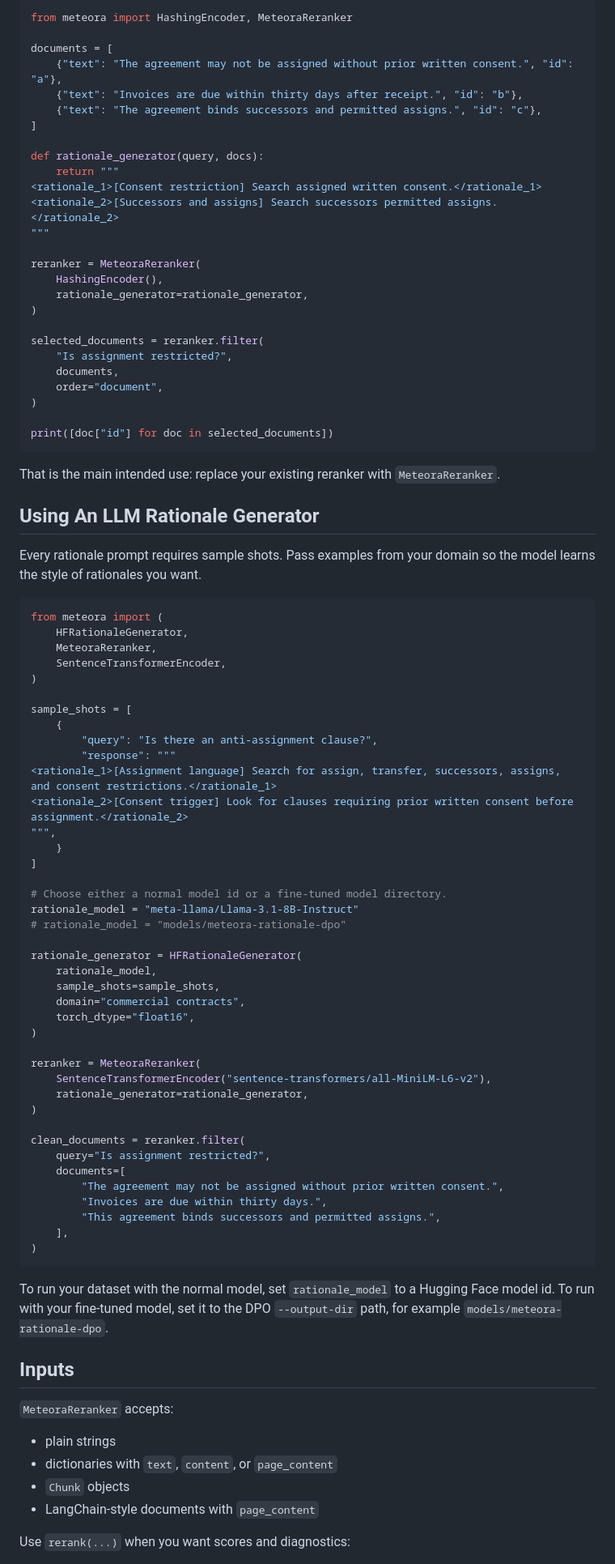
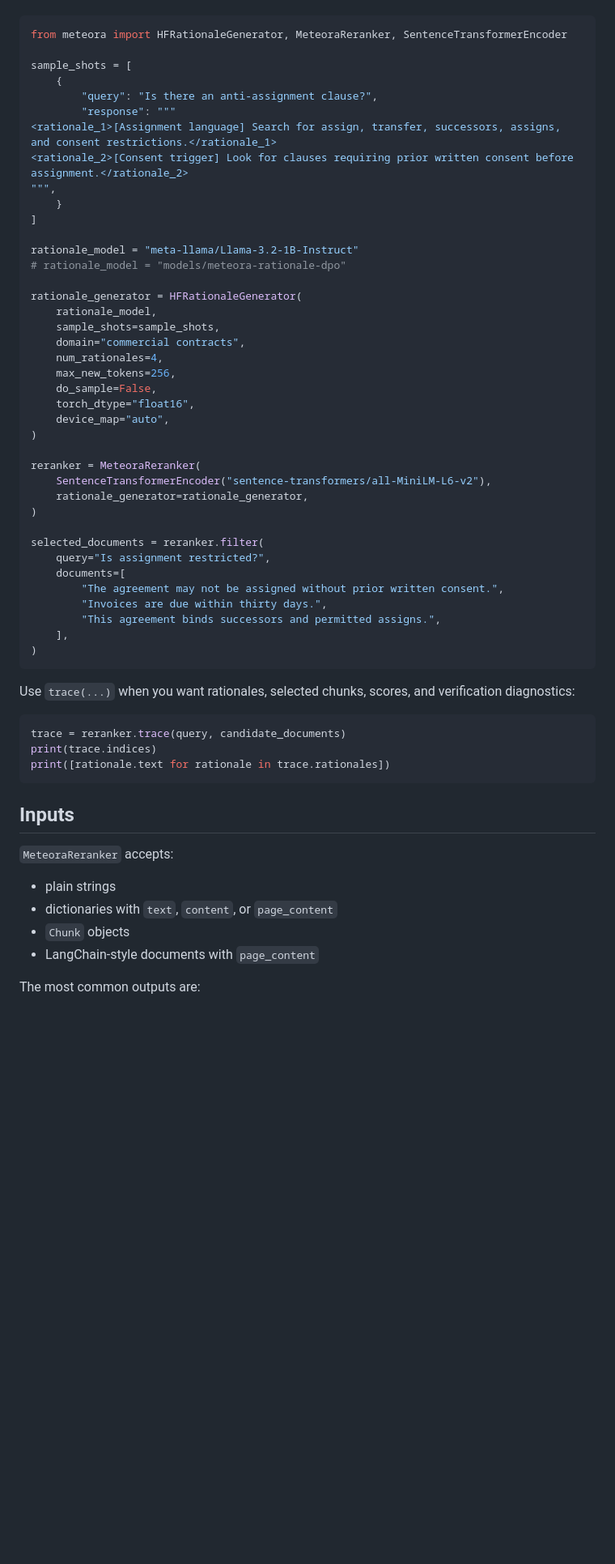
Before and after one commit to YashSaxena21/METEORA, a Markdown page: README.md, the part around one of its changes. Shown at 81% size. GitHub-like rendering; blank space fills up the shorter version.

````diff
--- a/README.md
+++ b/README.md
@@ -129,47 +230,6 @@ function so you can test the METEORA interface before connecting an LLM.
 
 ```python
-from meteora import HashingEncoder, MeteoraReranker
-
-documents = [
-    {"text": "The agreement may not be assigned without prior written consent.", "id": "a"},
-    {"text": "Invoices are due within thirty days after receipt.", "id": "b"},
-    {"text": "The agreement binds successors and permitted assigns.", "id": "c"},
-]
-
-def rationale_generator(query, docs):
-    return """
-<rationale_1>[Consent restriction] Search assigned written consent.</rationale_1>
-<rationale_2>[Successors and assigns] Search successors permitted assigns.</rationale_2>
-"""
-
-reranker = MeteoraReranker(
-    HashingEncoder(),
-    rationale_generator=rationale_generator,
-)
-
-selected_documents = reranker.filter(
-    "Is assignment restricted?",
-    documents,
-    order="document",
-)
-
-print([doc["id"] for doc in selected_documents])
-```
-
-That is the main intended use: replace your existing reranker with
-`MeteoraReranker`.
-
-## Using An LLM Rationale Generator
-
-Every rationale prompt requires sample shots. Pass examples from your domain so
-the model learns the style of rationales you want.
-
-```python
-from meteora import (
-    HFRationaleGenerator,
-    MeteoraReranker,
-    SentenceTransformerEncoder,
-)
+from meteora import HFRationaleGenerator, MeteoraReranker, SentenceTransformerEncoder
 
 sample_shots = [
     {
@@ -181,15 +241,18 @@ sample_shots = [
     }
 ]
 
-# Choose either a normal model id or a fine-tuned model directory.
-rationale_model = "meta-llama/Llama-3.1-8B-Instruct"
+rationale_model = "meta-llama/Llama-3.2-1B-Instruct"
 # rationale_model = "models/meteora-rationale-dpo"
 
 rationale_generator = HFRationaleGenerator(
     rationale_model,
     sample_shots=sample_shots,
     domain="commercial contracts",
+    num_rationales=4,
+    max_new_tokens=256,
+    do_sample=False,
     torch_dtype="float16",
+    device_map="auto",
 )
 
 reranker = MeteoraReranker(
@@ -197,7 +260,7 @@ reranker = MeteoraReranker(
     rationale_generator=rationale_generator,
 )
 
-clean_documents = reranker.filter(
+selected_documents = reranker.filter(
     query="Is assignment restricted?",
     documents=[
         "The agreement may not be assigned without prior written consent.",
@@ -207,9 +270,14 @@ clean_documents = reranker.filter(
 )
 ```
 
-To run your dataset with the normal model, set `rationale_model` to a Hugging
-Face model id. To run with your fine-tuned model, set it to the DPO
-`--output-dir` path, for example `models/meteora-rationale-dpo`.
+Use `trace(...)` when you want rationales, selected chunks, scores, and
+verification diagnostics:
+
+```python
+trace = reranker.trace(query, candidate_documents)
+print(trace.indices)
+print([rationale.text for rationale in trace.rationales])
+```
 
 ## Inputs
 
@@ -220,5 +288,5 @@ Face model id. To run with your fine-tuned model, set it to the DPO
 - `Chunk` objects
 - LangChain-style documents with `page_content`
 
-Use `rerank(...)` when you want scores and diagnostics:
+The most common outputs are:
 
````
Also changed, not shown: other parts of README.md (+202 -123 lines).
